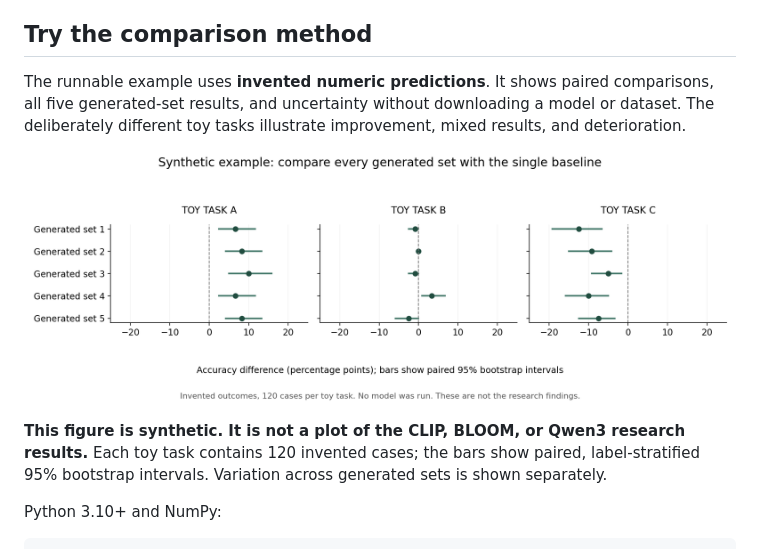
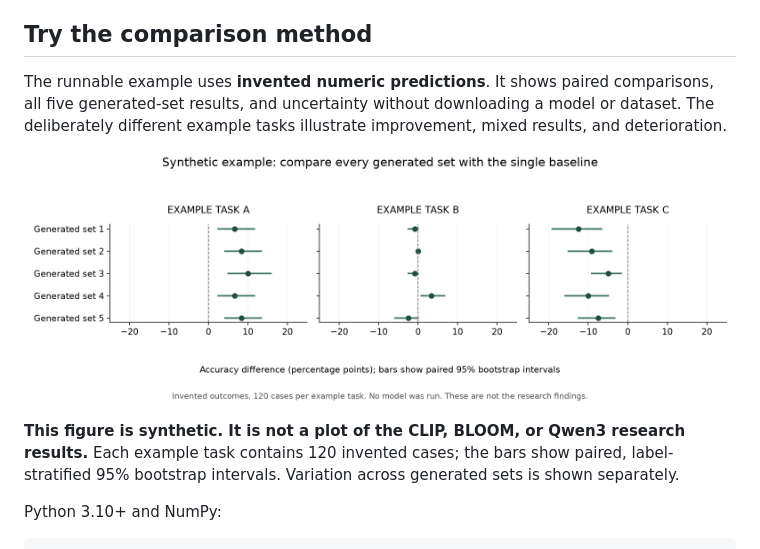
Before and after one commit to tristowww/zero-shot-model-evaluation, a Markdown page: README.md, the part around the change. Drawn GitHub-style; pictures changed too: examples/synthetic_comparison.png.

Commit message:
Use example task wording in documentation and chart

```diff
--- a/README.md
+++ b/README.md
@@ -21,11 +21,11 @@ These are findings about the evaluated models, prompts, and dataset annotations.
 
 ## Try the comparison method
 
-The runnable example uses **invented numeric predictions**. It shows paired comparisons, all five generated-set results, and uncertainty without downloading a model or dataset. The deliberately different toy tasks illustrate improvement, mixed results, and deterioration.
+The runnable example uses **invented numeric predictions**. It shows paired comparisons, all five generated-set results, and uncertainty without downloading a model or dataset. The deliberately different example tasks illustrate improvement, mixed results, and deterioration.
 
 ![Synthetic demonstration of accuracy differences and paired confidence intervals for five generated sets on three invented tasks](examples/synthetic_comparison.png)
 
-**This figure is synthetic. It is not a plot of the CLIP, BLOOM, or Qwen3 research results.** Each toy task contains 120 invented cases; the bars show paired, label-stratified 95% bootstrap intervals. Variation across generated sets is shown separately.
+**This figure is synthetic. It is not a plot of the CLIP, BLOOM, or Qwen3 research results.** Each example task contains 120 invented cases; the bars show paired, label-stratified 95% bootstrap intervals. Variation across generated sets is shown separately.
 
 Python 3.10+ and NumPy:
 
```
Also changed, not shown: 2 other files.
